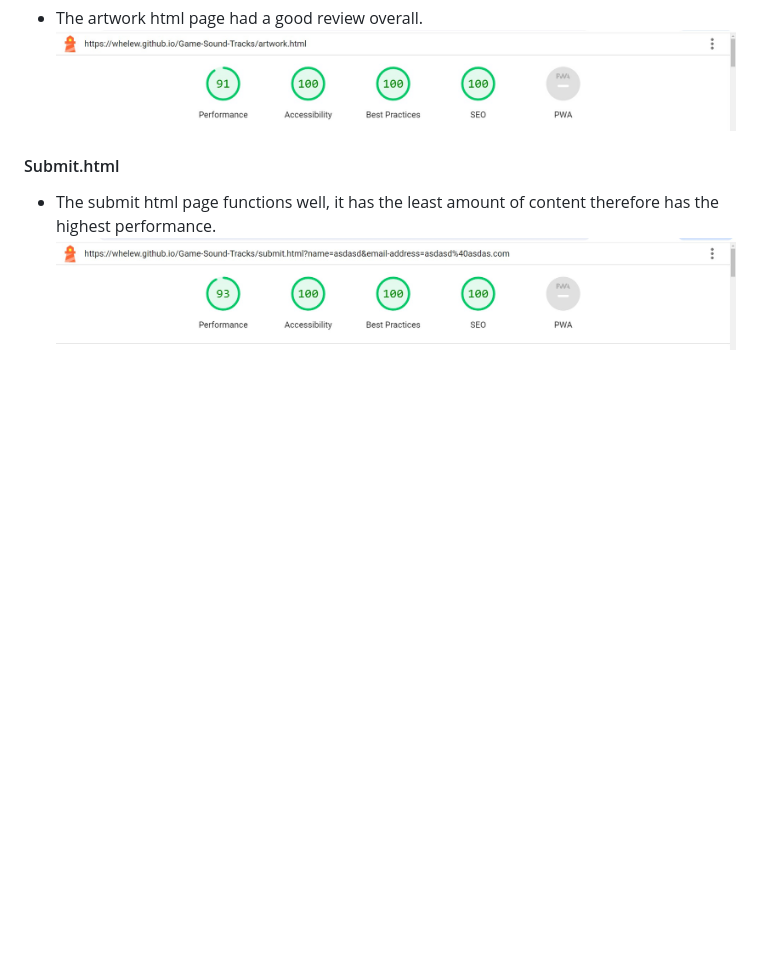
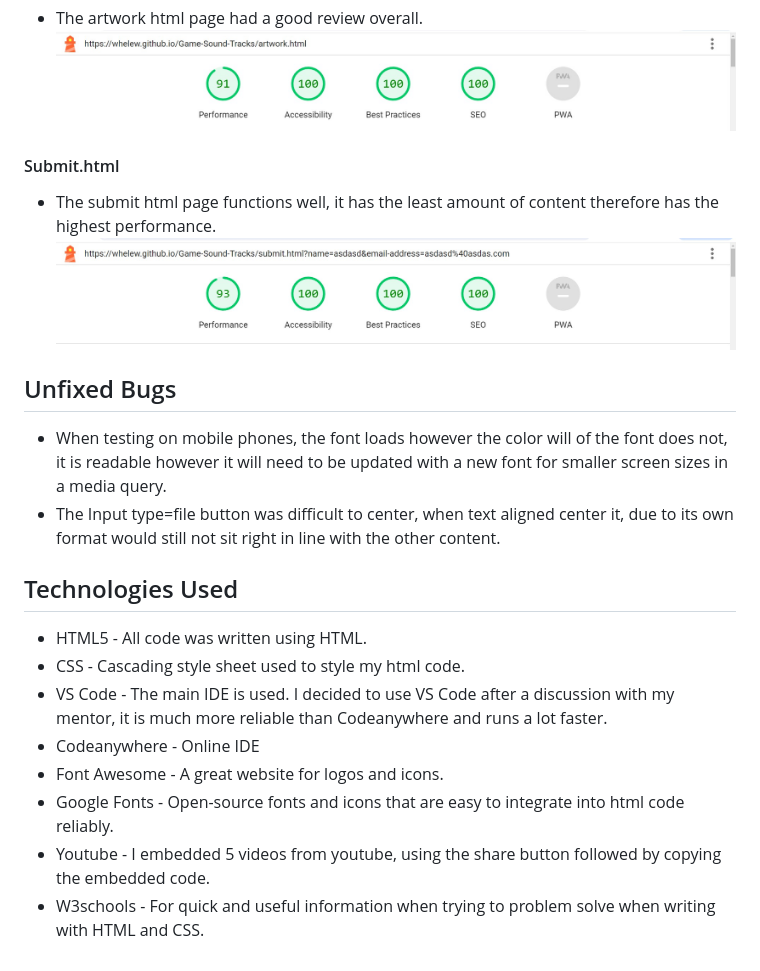
Before and after one commit to whelew/Game-Sound-Tracks, a Markdown page: README.md, the part around the change. Rendered like a GitHub page; blank space fills up the shorter version.

Commit message:
added technologies used to readme

```diff
--- a/README.md
+++ b/README.md
@@ -97,3 +97,19 @@ I used Google Chromes developer tool Lighthouse to check the performance of each
 
 - The submit html page functions well, it has the least amount of content therefore has the highest performance.
 ![Screenshot of submit.html performance](/assets/images/submit-html-check.jpg)
+
+## Unfixed Bugs
+
+- When testing on mobile phones, the font loads however the color will of the font does not, it is readable however it will need to be updated with a new font for smaller screen sizes in a media query.
+- The Input type=file button was difficult to center, when text aligned center it, due to its own format would still not sit right in line with the other content.
+
+## Technologies Used
+
+- HTML5 - All code was written using HTML.
+- CSS - Cascading style sheet used to style my html code.
+- VS Code - The main IDE is used. I decided to use VS Code after a discussion with my mentor, it is much more reliable than Codeanywhere and runs a lot faster.
+- Codeanywhere - Online IDE
+- Font Awesome - A great website for logos and icons.
+- Google Fonts - Open-source fonts and icons that are easy to integrate into html code reliably.
+- Youtube - I embedded 5 videos from youtube, using the share button followed by copying the embedded code.
+- W3schools - For quick and useful information when trying to problem solve when writing with HTML and CSS.
```
